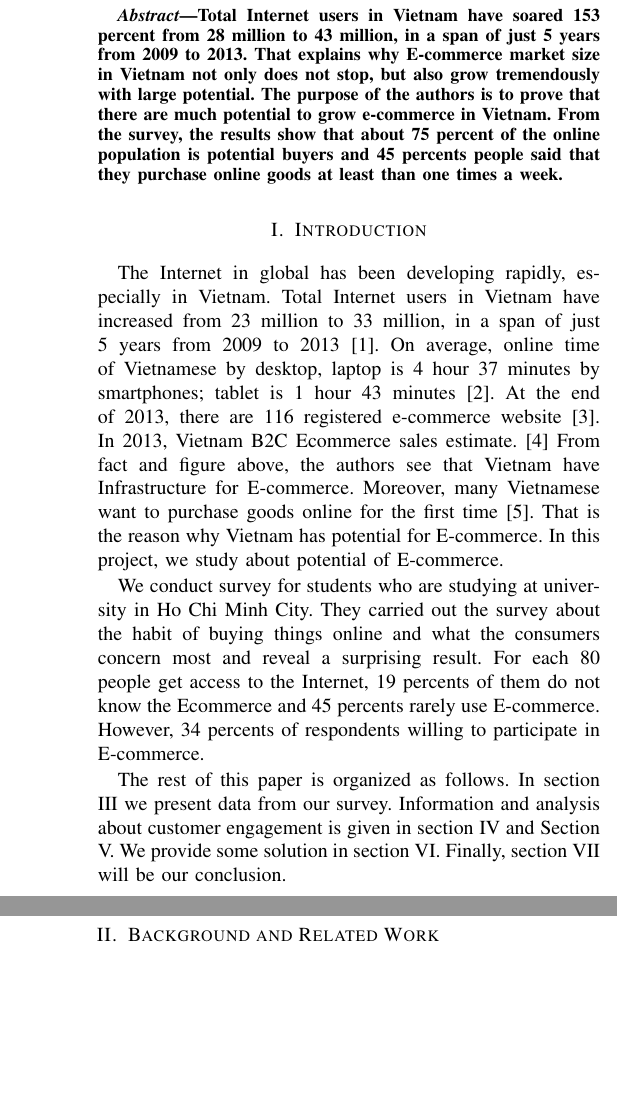
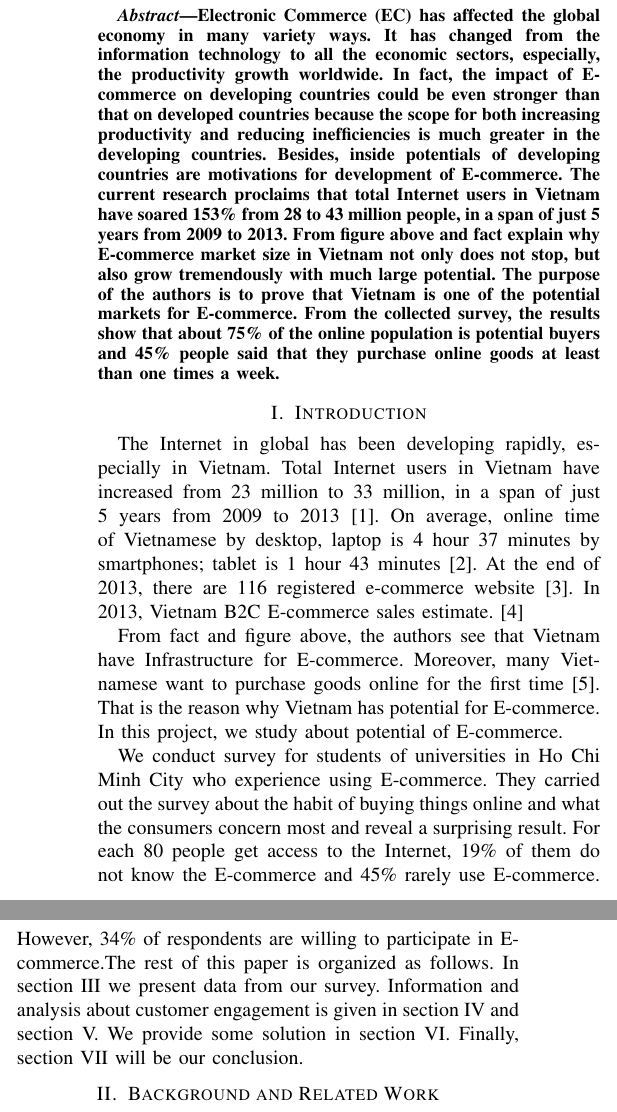
Before and after one commit to ttpro1995/Wr_Latex, a LaTeX paper (1351031-1351040-1351059.tex): two parts of the columns of page 1 of 3, joined at a grey line, cut at the place of the change, the shorter picture padded with empty space. Compiled offline with pdfLaTeX.

Commit message:
done intro

```diff
--- a/1351031-1351040-1351059.tex
+++ b/1351031-1351040-1351059.tex
@@ -414,16 +414,7 @@ Email: vtnlinh@apcs.vn}}
 
 \begin{abstract}
 %\boldmath
-Total Internet users in Vietnam have soared
-153 percent from 28 million to 43 million, in a span of just 5
-years from 2009 to 2013. That explains why E-commerce
-market size in Vietnam not only does not stop, but also
-grow tremendously with large potential. The purpose of
-the authors is to prove that there are much potential to
-grow e-commerce in Vietnam. From the survey, the results
-show that about 75 percent of the online population is potential
-buyers and 45 percents people said that they purchase online
-goods at least than one times a week.
+Electronic Commerce (EC) has affected the global economy in many variety ways. It has changed from the information technology to all the economic sectors, especially, the productivity growth worldwide. In fact, the impact of E-commerce on developing countries could be even stronger than that on developed countries because the scope for both increasing productivity and reducing inefficiencies is much greater in the developing countries. Besides, inside potentials of developing countries are motivations for development of E-commerce. The current research proclaims that total Internet users in Vietnam have soared 153\% from 28 to 43 million people, in a span of just 5 years from 2009 to 2013. From figure above and fact explain why E-commerce market size in Vietnam not only does not stop, but also grow tremendously with much large potential. The purpose of the authors is to prove that Vietnam is one of the potential markets for E-commerce. From the collected survey, the results show that about 75\% of the online population is potential buyers and 45\% people said that they purchase online goods at least than one times a week.
 \end{abstract}
 % IEEEtran.cls defaults to using nonbold math in the Abstract.
 % This preserves the distinction between vectors and scalars. However,
@@ -451,33 +442,11 @@ goods at least than one times a week.
 
 \section{Introduction}
 % no \IEEEPARstart
-The Internet in global has been developing rapidly, especially
-in Vietnam. Total Internet users in Vietnam have increased
-from 23 million to 33 million, in a span of just 5 years from
-2009 to 2013 \cite{InfoAndData2014}. On average, online time of Vietnamese by
-desktop, laptop is 4 hour 37 minutes by smartphones; tablet is
-1 hour 43 minutes \cite{VietnamMobile2014}. At the end of 2013, there are 116
-registered e-commerce website \cite{VietnamMobile2013}. In 2013, Vietnam B2C Ecommerce sales estimate. \cite{vecita}
-% You must have at least 2 lines in the paragraph with the drop letter
-% (should never be an issue)
-From fact and figure above, the authors see that Vietnam have
-Infrastructure for E-commerce. Moreover, many Vietnamese
-want to purchase goods online for the first time \cite{GoogleStudy2013}. That is the
-reason why Vietnam has potential for E-commerce. In this
-project, we study about potential of E-commerce.
+The Internet in global has been developing rapidly, especially in Vietnam. Total Internet users in Vietnam have increased from 23 million to 33 million, in a span of just 5 years from 2009 to 2013 \cite{InfoAndData2014}. On average, online time of Vietnamese by desktop, laptop is 4 hour 37 minutes by smartphones; tablet is 1 hour 43 minutes \cite{VietnamMobile2014}. At the end of 2013, there are 116 registered e-commerce website \cite{VietnamMobile2013}. In 2013, Vietnam B2C E-commerce sales estimate. \cite{vecita}
 
-We conduct survey for students who are studying at university
-in Ho Chi Minh City. They carried out the survey about the
-habit of buying things online and what the consumers concern
-most and reveal a surprising result. For each 80 people get
-access to the Internet, 19 percents of them do not know the Ecommerce and 45 percents rarely use E-commerce. However, 34 percents of
-respondents willing to participate in E-commerce.
+From fact and figure above, the authors see that Vietnam have Infrastructure for E-commerce. Moreover, many Vietnamese want to purchase goods online for the first time \cite{GoogleStudy2013}. That is the reason why Vietnam has potential for E-commerce. In this project, we study about potential of E-commerce.
 
-The rest of this paper is organized as follows. In section III we
-present data from our survey. Information and analysis about
-customer engagement is given in section IV and Section V.
-We provide some solution in section VI. Finally, section VII
-will be our conclusion.
+We conduct survey for students of universities in Ho Chi Minh City who experience using E-commerce. They carried out the survey about the habit of buying things online and what the consumers concern most and reveal a surprising result. For each 80 people get access to the Internet, 19\% of them do not know the E-commerce and 45\% rarely use E-commerce. However, 34\% of respondents are willing to participate in E-commerce.The rest of this paper is organized as follows. In section III we present data from our survey. Information and analysis about customer engagement is given in section IV and section V. We provide some solution in section VI. Finally, section VII will be our conclusion.
 
 
 %\subsection{Subsection Heading Here}
```
Also changed, not shown: 1351031-1351040-1351059.pdf, 3 other files.
